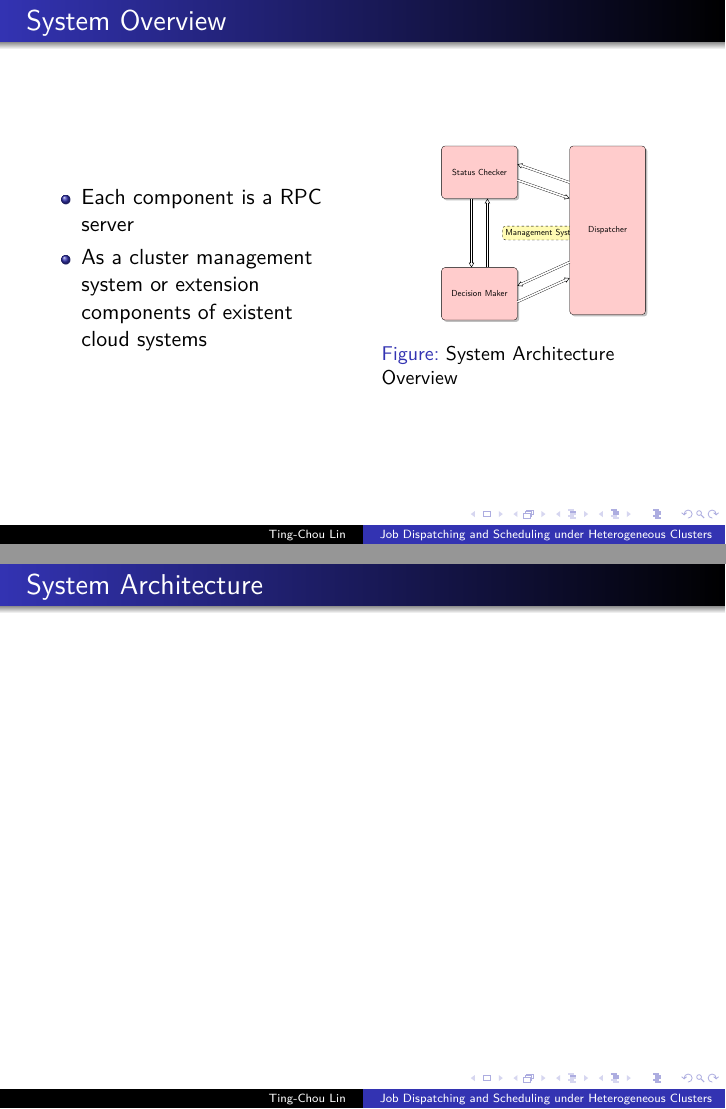
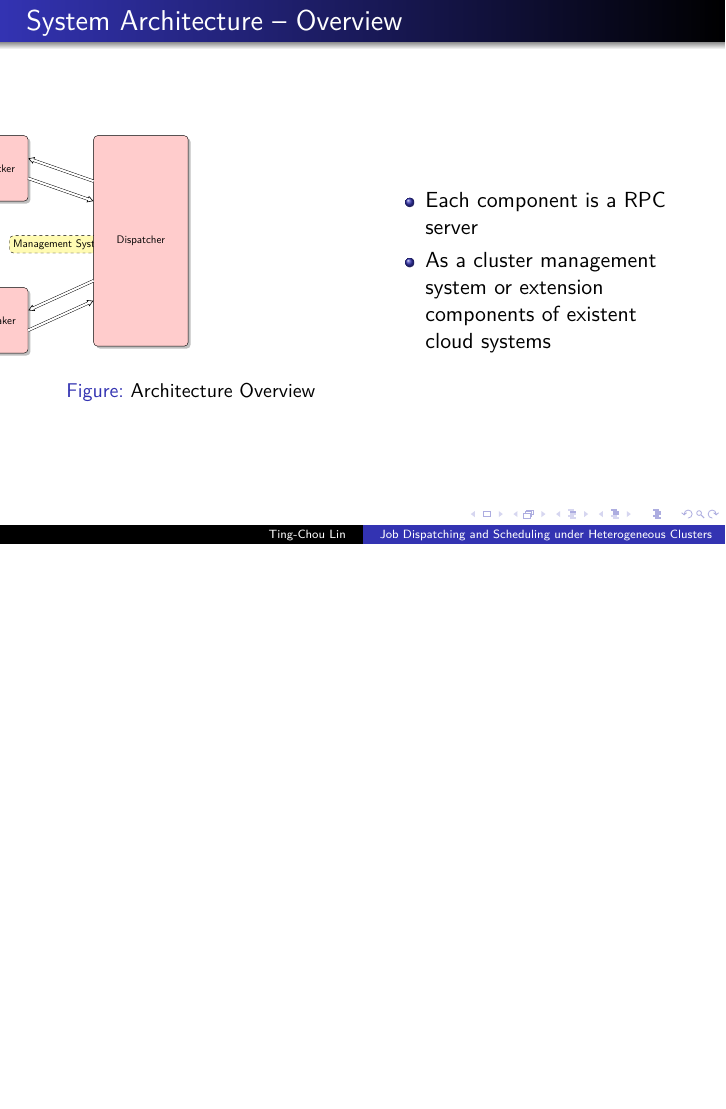
Before and after one commit to lmr3796/CHT-thesis, LaTeX slides (slide.tex): pages 16 and 17 of 28 before the commit and page 16 of 27 after it, the two joined at a grey line, the shorter picture padded with empty space. Compiled offline with XeLaTeX.

Commit message:
Put bullets to the right

```diff
--- a/slide.tex
+++ b/slide.tex
@@ -95,8 +95,8 @@
     \item Servers may fail
   \end{itemize}
 \end{frame}
-\begin{frame}
-  \frametitle{System Overview}
+\begin{frame}[label=my-frame]
+  \frametitle{System Architecture -- Overview}
   % TODO use the figure
   % TODO add workers to the figure
   % TODO RPC implementation
@@ -104,27 +104,23 @@
   % other system
   \begin{columns}
     \begin{column}{.5\textwidth}
+      \begin{figure}
+        \hspace*{-5.1cm}
+        \scalebox{0.5}{
+          \input{figures/manage-worker.tikz}
+        }
+        \caption{Architecture Overview}
+        \label{fig:archi-overview}
+      \end{figure}
+    \end{column}
+    \begin{column}{.5\textwidth}
       \begin{itemize}
-
         \item Each component is a RPC server
         \item As a cluster management system or extension
           components of existent cloud systems
       \end{itemize}
     \end{column}
-    \begin{column}{.5\textwidth}
-      \begin{figure}
-        \centering
-        \scalebox{0.4}{
-          \input{figures/manage-worker.tikz}
-        }
-        \caption{System Architecture Overview}
-        \label{fig:archi-overview}
-      \end{figure}
-    \end{column}
   \end{columns}
-\end{frame}
-\begin{frame}
-  \frametitle{System Architecture}
 \end{frame}
 \begin{frame}
   \frametitle{System Architecture -- Client}
```
